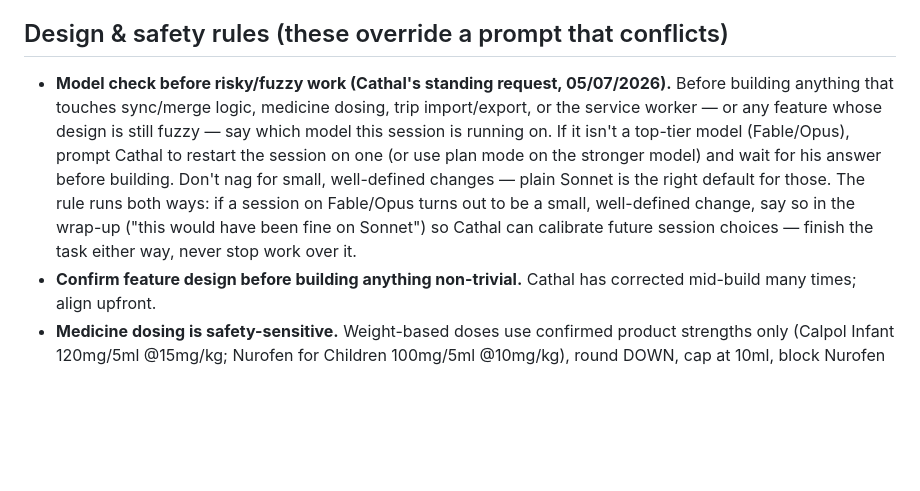
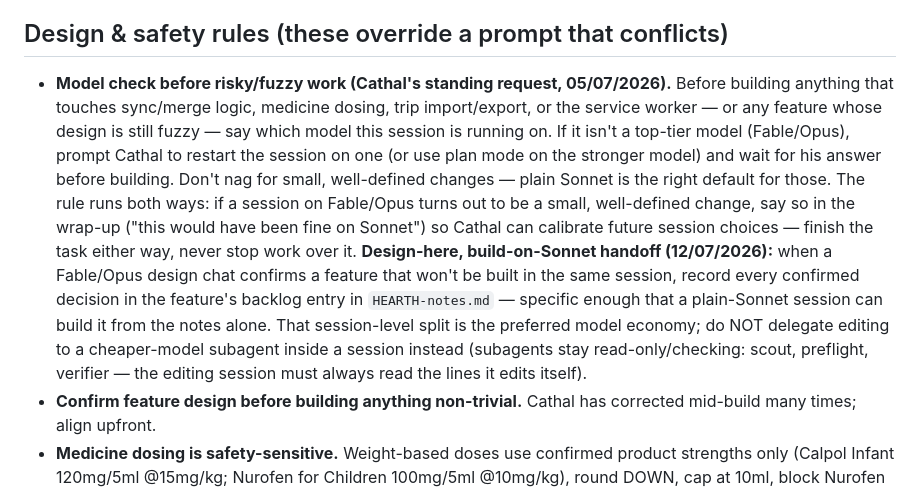
Before and after one commit to coshea321/miniature-journey, a Markdown page: CLAUDE.md, the part around the change. GitHub-like rendering; blank space fills up the shorter version.

Commit message:
Docs: design-on-Fable, build-on-Sonnet session handoff rule
Confirmed designs that won't be built in the same session get their
decisions recorded in the backlog entry, detailed enough for a plain
Sonnet session to build from the notes alone. Editing stays in the
main session; cheaper-model subagents remain read-only/checking.

Co-Authored-By: Claude Fable 5 <noreply@anthropic.com>
Claude-Session: https://claude.ai/code/session_01Y7kmEfxDqhEHYdQ5w3V7Ja

```diff
--- a/CLAUDE.md
+++ b/CLAUDE.md
@@ -19,7 +19,7 @@ Cathal is a **non-coder**; treat him as the reviewer, not a co-developer. Lead w
 5. **Commit, push, then immediately open a GitHub PR** — always, without waiting to be asked. The PR is how Cathal reviews the diff and merges to `main`. Describe changes clearly in the PR body, and **start the body with a "👉 Try this version" test link** (since v324): `https://raw.githack.com/coshea321/miniature-journey/<branch>/index.html` — it serves the branch with the in-app test mode active (orange banner, Firebase sync/login hard-blocked, no service worker, per-site sandboxed storage), so Cathal can try the change on his phone before merging. Never push and say "create a PR when you're ready" — create it now. **One PR per version** (policy set 02/07/2026): Cathal merges within minutes, so never stack a second version onto an existing PR's branch — fetch/rebase onto the latest `main` before starting each new version, and open a fresh PR for it. The `/release` command automates the bump→verify→commit→push→PR tail; a GitHub Action re-runs the mechanical checks on every PR as a backstop.
 
 ## Design & safety rules (these override a prompt that conflicts)
-- **Model check before risky/fuzzy work (Cathal's standing request, 05/07/2026).** Before building anything that touches sync/merge logic, medicine dosing, trip import/export, or the service worker — or any feature whose design is still fuzzy — say which model this session is running on. If it isn't a top-tier model (Fable/Opus), prompt Cathal to restart the session on one (or use plan mode on the stronger model) and wait for his answer before building. Don't nag for small, well-defined changes — plain Sonnet is the right default for those. The rule runs both ways: if a session on Fable/Opus turns out to be a small, well-defined change, say so in the wrap-up ("this would have been fine on Sonnet") so Cathal can calibrate future session choices — finish the task either way, never stop work over it.
+- **Model check before risky/fuzzy work (Cathal's standing request, 05/07/2026).** Before building anything that touches sync/merge logic, medicine dosing, trip import/export, or the service worker — or any feature whose design is still fuzzy — say which model this session is running on. If it isn't a top-tier model (Fable/Opus), prompt Cathal to restart the session on one (or use plan mode on the stronger model) and wait for his answer before building. Don't nag for small, well-defined changes — plain Sonnet is the right default for those. The rule runs both ways: if a session on Fable/Opus turns out to be a small, well-defined change, say so in the wrap-up ("this would have been fine on Sonnet") so Cathal can calibrate future session choices — finish the task either way, never stop work over it. **Design-here, build-on-Sonnet handoff (12/07/2026):** when a Fable/Opus design chat confirms a feature that won't be built in the same session, record every confirmed decision in the feature's backlog entry in `HEARTH-notes.md` — specific enough that a plain-Sonnet session can build it from the notes alone. That session-level split is the preferred model economy; do NOT delegate editing to a cheaper-model subagent inside a session instead (subagents stay read-only/checking: scout, preflight, verifier — the editing session must always read the lines it edits itself).
 - **Confirm feature design before building anything non-trivial.** Cathal has corrected mid-build many times; align upfront.
 - **Medicine dosing is safety-sensitive.** Weight-based doses use confirmed product strengths only (Calpol Infant 120mg/5ml @15mg/kg; Nurofen for Children 100mg/5ml @10mg/kg), round DOWN, cap at 10ml, block Nurofen under 5kg, always show the working + "check the leaflet", keep editable. Never silently change strengths or formulas. The v291 **interval advisories** (paracetamol ≥4h gap / max 4 per 24h; ibuprofen ≥6h / max 3 per 24h) are advisory only: never disable logging, never drop the "logged" / "check the leaflet" wording, never silently change the intervals.
 - **Never claim a file/feature is missing without grepping first.** Check whether something already exists before building it (features have been rebuilt by accident here).
```
